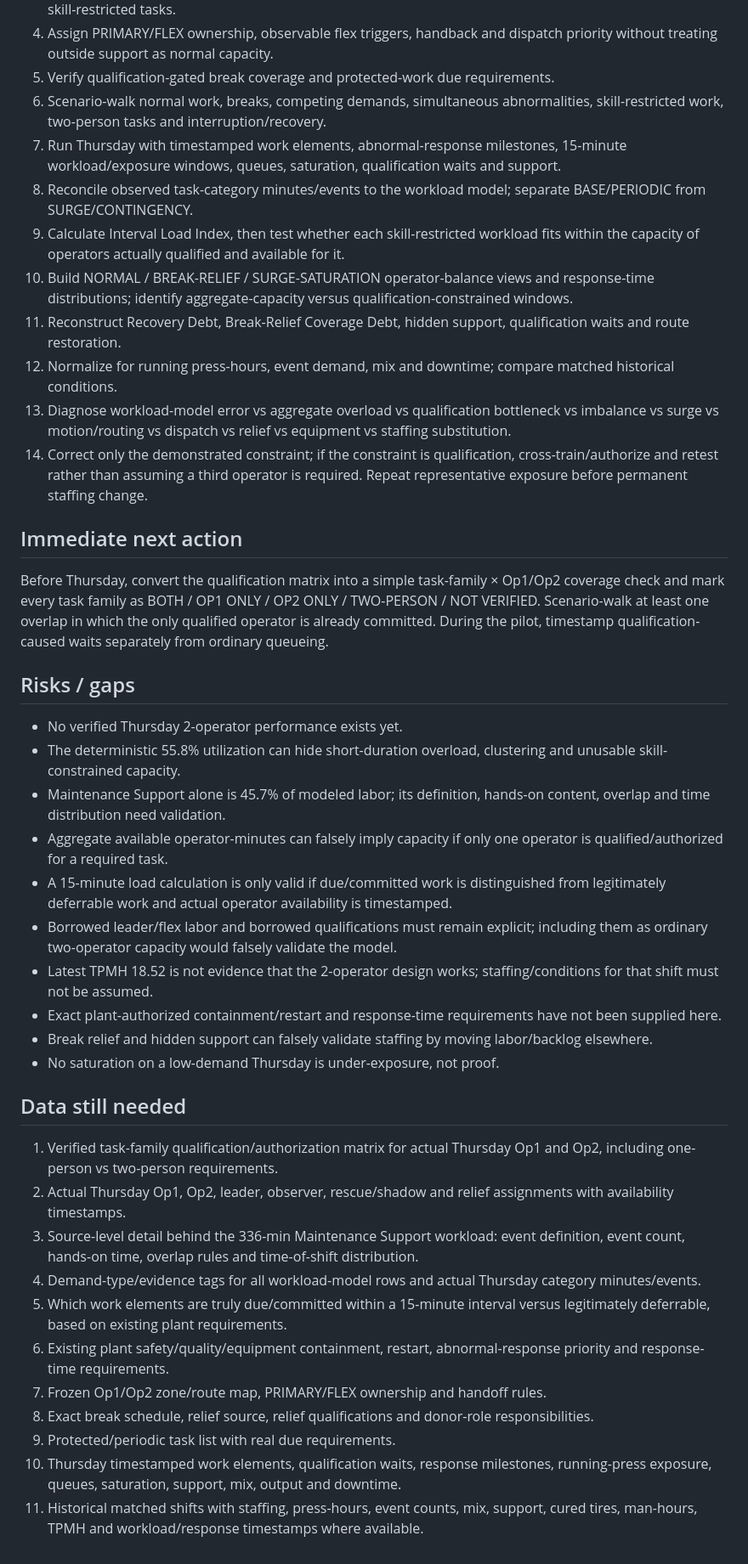
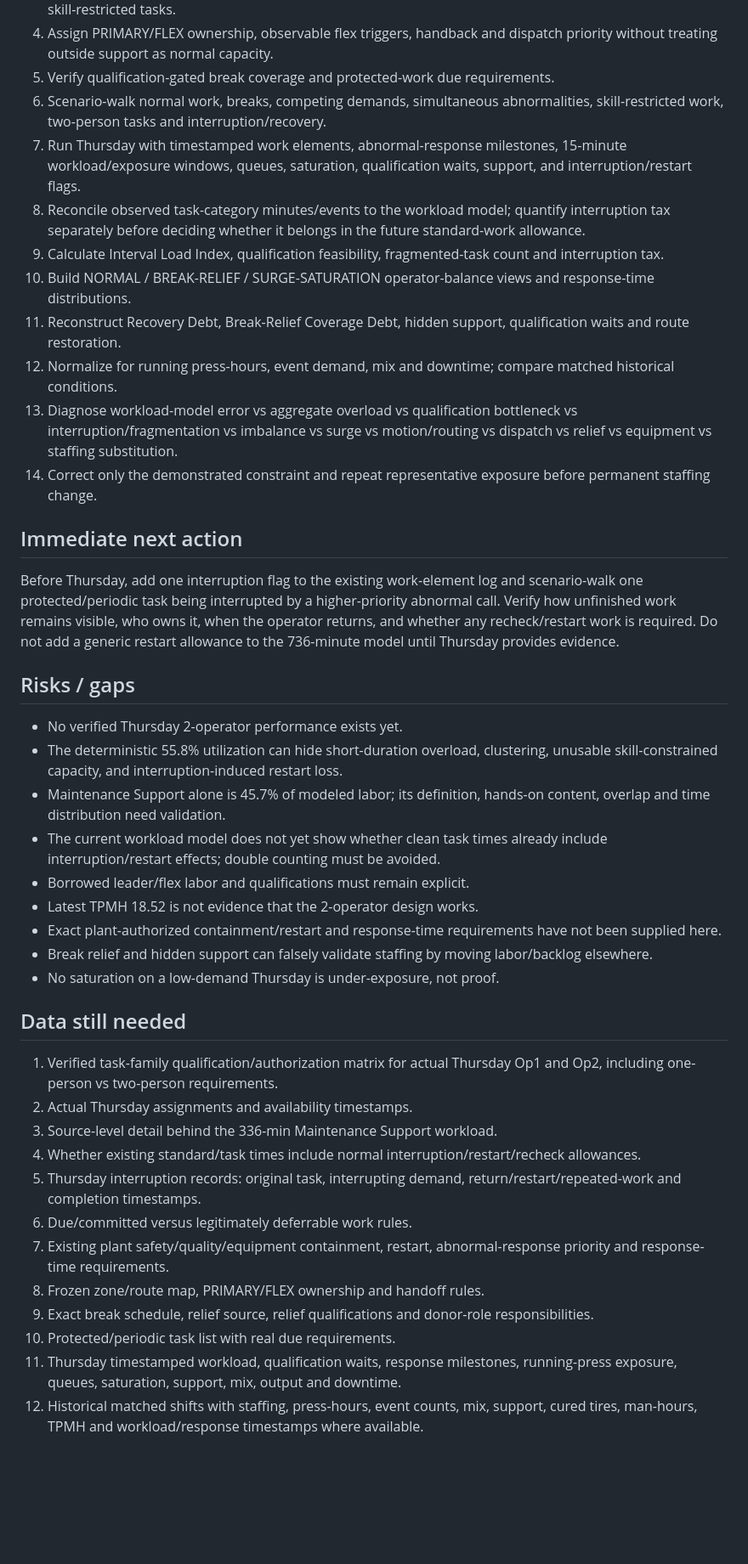
Before and after one commit to nithin1999/Playground, a Markdown page: curing-tpmh-dashboard/README.md, the part around one of its changes. Shown at 85% size. GitHub-like rendering; blank space fills up the shorter version.

Commit message:
Add interruption and restart-loss validation to Curing pilot strategy

```diff
--- a/curing-tpmh-dashboard/README.md
+++ b/curing-tpmh-dashboard/README.md
@@ -47,39 +46,39 @@ Do not invent qualifications from job titles or normal assignments; use the veri
 4. Assign PRIMARY/FLEX ownership, observable flex triggers, handback and dispatch priority without treating outside support as normal capacity.
 5. Verify qualification-gated break coverage and protected-work due requirements.
 6. Scenario-walk normal work, breaks, competing demands, simultaneous abnormalities, skill-restricted work, two-person tasks and interruption/recovery.
-7. Run Thursday with timestamped work elements, abnormal-response milestones, 15-minute workload/exposure windows, queues, saturation, qualification waits and support.
-8. Reconcile observed task-category minutes/events to the workload model; separate BASE/PERIODIC from SURGE/CONTINGENCY.
-9. Calculate Interval Load Index, then test whether each skill-restricted workload fits within the capacity of operators actually qualified and available for it.
-10. Build NORMAL / BREAK-RELIEF / SURGE-SATURATION operator-balance views and response-time distributions; identify aggregate-capacity versus qualification-constrained windows.
+7. Run Thursday with timestamped work elements, abnormal-response milestones, 15-minute workload/exposure windows, queues, saturation, qualification waits, support, and interruption/restart flags.
+8. Reconcile observed task-category minutes/events to the workload model; quantify interruption tax separately before deciding whether it belongs in the future standard-work allowance.
+9. Calculate Interval Load Index, qualification feasibility, fragmented-task count and interruption tax.
+10. Build NORMAL / BREAK-RELIEF / SURGE-SATURATION operator-balance views and response-time distributions.
 11. Reconstruct Recovery Debt, Break-Relief Coverage Debt, hidden support, qualification waits and route restoration.
 12. Normalize for running press-hours, event demand, mix and downtime; compare matched historical conditions.
-13. Diagnose workload-model error vs aggregate overload vs qualification bottleneck vs imbalance vs surge vs motion/routing vs dispatch vs relief vs equipment vs staffing substitution.
-14. Correct only the demonstrated constraint; if the constraint is qualification, cross-train/authorize and retest rather than assuming a third operator is required. Repeat representative exposure before permanent staffing change.
+13. Diagnose workload-model error vs aggregate overload vs qualification bottleneck vs interruption/fragmentation vs imbalance vs surge vs motion/routing vs dispatch vs relief vs equipment vs staffing substitution.
+14. Correct only the demonstrated constraint and repeat representative exposure before permanent staffing change.
 
 ## Immediate next action
-Before Thursday, convert the qualification matrix into a simple task-family × Op1/Op2 coverage check and mark every task family as BOTH / OP1 ONLY / OP2 ONLY / TWO-PERSON / NOT VERIFIED. Scenario-walk at least one overlap in which the only qualified operator is already committed. During the pilot, timestamp qualification-caused waits separately from ordinary queueing.
+Before Thursday, add one interruption flag to the existing work-element log and scenario-walk one protected/periodic task being interrupted by a higher-priority abnormal call. Verify how unfinished work remains visible, who owns it, when the operator returns, and whether any recheck/restart work is required. Do not add a generic restart allowance to the 736-minute model until Thursday provides evidence.
 
 ## Risks / gaps
 - No verified Thursday 2-operator performance exists yet.
-- The deterministic 55.8% utilization can hide short-duration overload, clustering and unusable skill-constrained capacity.
+- The deterministic 55.8% utilization can hide short-duration overload, clustering, unusable skill-constrained capacity, and interruption-induced restart loss.
 - Maintenance Support alone is 45.7% of modeled labor; its definition, hands-on content, overlap and time distribution need validation.
-- Aggregate available operator-minutes can falsely imply capacity if only one operator is qualified/authorized for a required task.
-- A 15-minute load calculation is only valid if due/committed work is distinguished from legitimately deferrable work and actual operator availability is timestamped.
-- Borrowed leader/flex labor and borrowed qualifications must remain explicit; including them as ordinary two-operator capacity would falsely validate the model.
-- Latest TPMH 18.52 is not evidence that the 2-operator design works; staffing/conditions for that shift must not be assumed.
+- The current workload model does not yet show whether clean task times already include interruption/restart effects; double counting must be avoided.
+- Borrowed leader/flex labor and qualifications must remain explicit.
+- Latest TPMH 18.52 is not evidence that the 2-operator design works.
 - Exact plant-authorized containment/restart and response-time requirements have not been supplied here.
 - Break relief and hidden support can falsely validate staffing by moving labor/backlog elsewhere.
 - No saturation on a low-demand Thursday is under-exposure, not proof.
 
 ## Data still needed
 1. Verified task-family qualification/authorization matrix for actual Thursday Op1 and Op2, including one-person vs two-person requirements.
-2. Actual Thursday Op1, Op2, leader, observer, rescue/shadow and relief assignments with availability timestamps.
-3. Source-level detail behind the 336-min Maintenance Support workload: event definition, event count, hands-on time, overlap rules and time-of-shift distribution.
-4. Demand-type/evidence tags for all workload-model rows and actual Thursday category minutes/events.
-5. Which work elements are truly due/committed within a 15-minute interval versus legitimately deferrable, based on existing plant requirements.
-6. Existing plant safety/quality/equipment containment, restart, abnormal-response priority and response-time requirements.
-7. Frozen Op1/Op2 zone/route map, PRIMARY/FLEX ownership and handoff rules.
-8. Exact break schedule, relief source, relief qualifications and donor-role responsibilities.
-9. Protected/periodic task list with real due requirements.
-10. Thursday timestamped work elements, qualification waits, response milestones, running-press exposure, queues, saturation, support, mix, output and downtime.
-11. Historical matched shifts with staffing, press-hours, event counts, mix, support, cured tires, man-hours, TPMH and workload/response timestamps where available.
+2. Actual Thursday assignments and availability timestamps.
+3. Source-level detail behind the 336-min Maintenance Support workload.
+4. Whether existing standard/task times include normal interruption/restart/recheck allowances.
+5. Thursday interruption records: original task, interrupting demand, return/restart/repeated-work and completion timestamps.
+6. Due/committed versus legitimately deferrable work rules.
+7. Existing plant safety/quality/equipment containment, restart, abnormal-response priority and response-time requirements.
+8. Frozen zone/route map, PRIMARY/FLEX ownership and handoff rules.
+9. Exact break schedule, relief source, relief qualifications and donor-role responsibilities.
+10. Protected/periodic task list with real due requirements.
+11. Thursday timestamped workload, qualification waits, response milestones, running-press exposure, queues, saturation, support, mix, output and downtime.
+12. Historical matched shifts with staffing, press-hours, event counts, mix, support, cured tires, man-hours, TPMH and workload/response timestamps where available.
```
Also changed, not shown: other parts of curing-tpmh-dashboard/README.md (+13 -14 lines).
